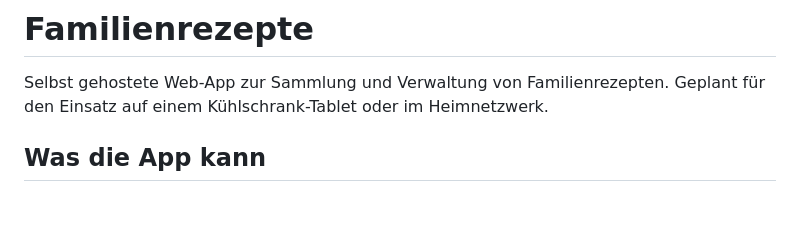
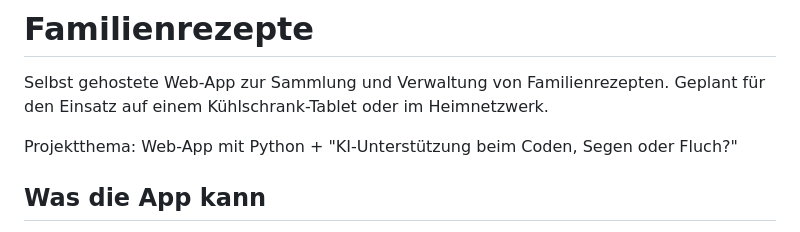
Before and after one commit to DerTBM/rezepte-app, a Markdown page: README.md, the part around the change. Drawn GitHub-style; blank space fills up the shorter version.

```diff
--- a/README.md
+++ b/README.md
@@ -1,6 +1,8 @@
 # Familienrezepte
 Selbst gehostete Web-App zur Sammlung und Verwaltung von Familienrezepten.
 Geplant für den Einsatz auf einem Kühlschrank-Tablet oder im Heimnetzwerk.
+
+Projektthema: Web-App mit Python + "KI-Unterstützung beim Coden, Segen oder Fluch?"
 
 ## Was die App kann
 - Rezepte anlegen, bearbeiten, löschen, anzeigen
```
